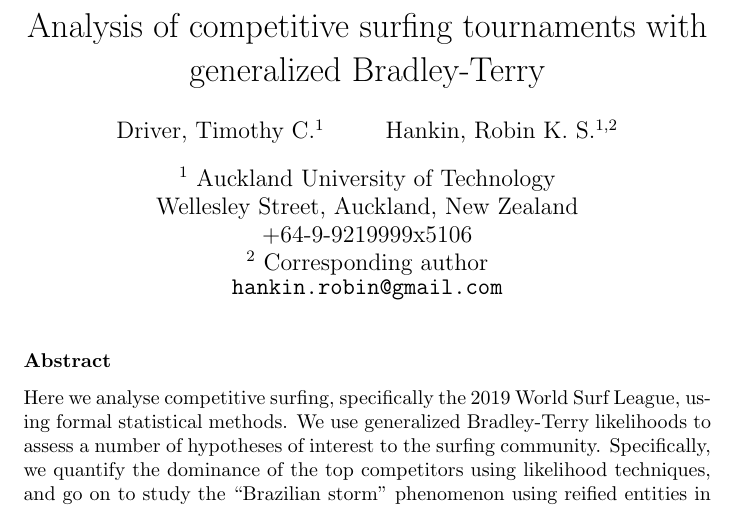
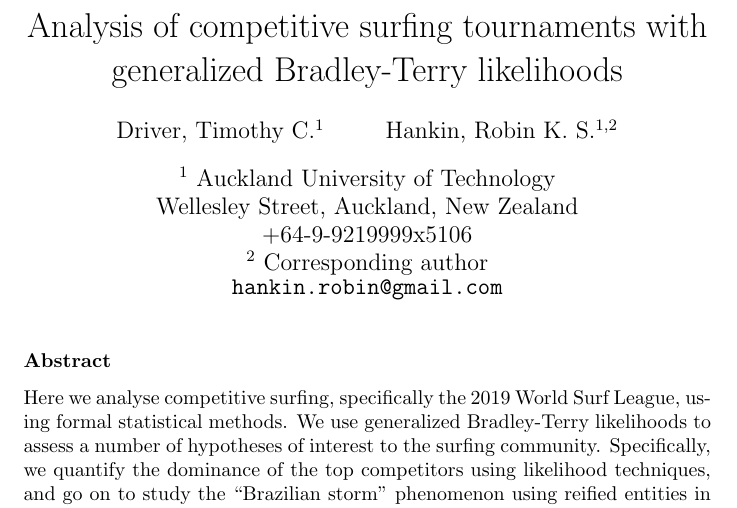
Before and after one commit to RobinHankin/hyper2, a LaTeX document (inst/surfing_jsa.tex): part of page 1 of 16, cut so that both start at the same text. Compiled offline with pdfLaTeX.

Commit message:
better title

```diff
--- a/inst/surfing_jsa.tex
+++ b/inst/surfing_jsa.tex
@@ -18,7 +18,7 @@
   % Robin: ORCID 0000-0001-5982-0415
 
 
-  \title{Analysis of competitive surfing tournaments with generalized Bradley-Terry}
+  \title{Analysis of competitive surfing tournaments with generalized Bradley-Terry likelihoods}
 
 
 \begin{document}
```
